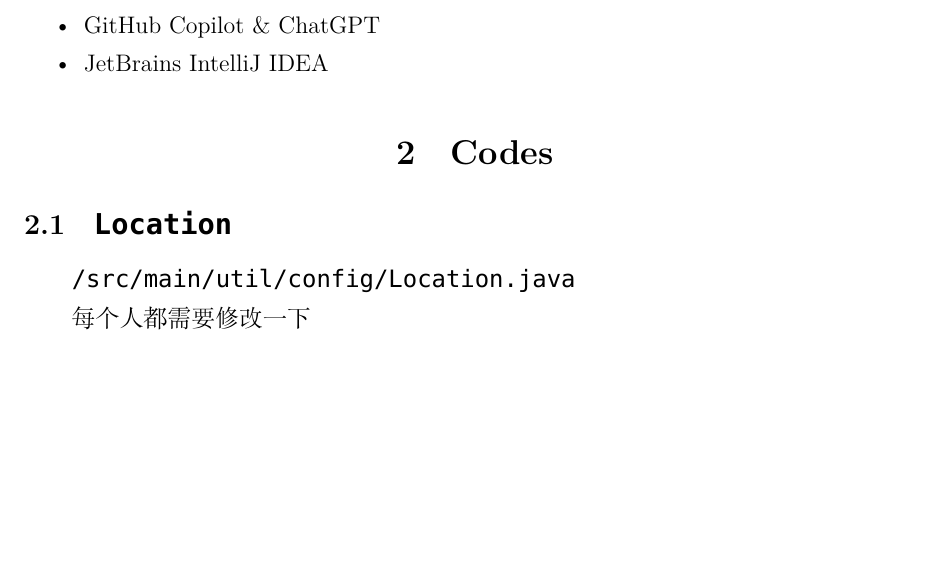
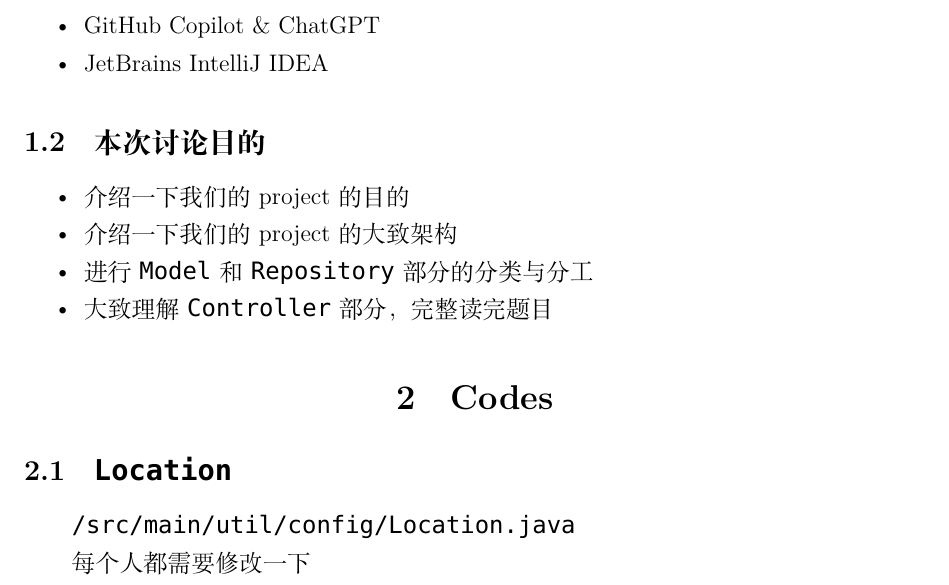
Before and after one commit to pufanyi/FYPMS, a LaTeX document (discussions/FirstDiscussion/notes.tex): part of page 3 of 8, cut so that both start at the same text, the shorter picture padded with empty space. Compiled offline with XeLaTeX; a missing font is replaced by an installed copy or a similar font.

Commit message:
Update notes.tex

```diff
--- a/discussions/FirstDiscussion/notes.tex
+++ b/discussions/FirstDiscussion/notes.tex
@@ -108,6 +108,15 @@
 	\item JUnit 5.8.1
 	\item GitHub Copilot \& ChatGPT
 	\item JetBrains IntelliJ IDEA
+\end{itemize}
+
+\subsection{本次讨论目的}
+
+\begin{itemize}
+	\item 介绍一下我们的 project 的目的
+	\item 介绍一下我们的 project 的大致架构
+	\item 进行 \texttt{Model} 和 \texttt{Repository} 部分的分类与分工
+	\item 大致理解 \texttt{Controller} 部分，完整读完题目
 \end{itemize}
 
 
```
